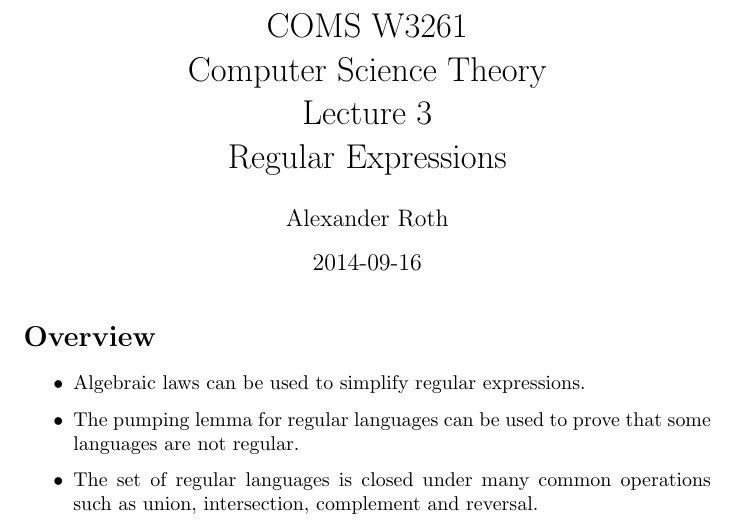
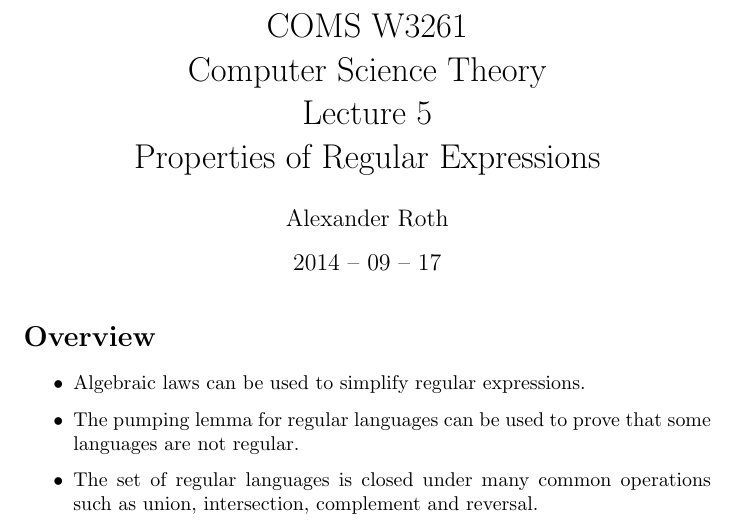
Before and after one commit to nlittlepoole/COMS-W3261, a LaTeX document (TeX/Outline, Lecture 5.tex): part of page 1 of 3, cut so that both start at the same text. Compiled offline with pdfLaTeX.

Commit message:
Fixed typo in Lecture notes

```diff
--- a/TeX/Outline, Lecture 5.tex
+++ b/TeX/Outline, Lecture 5.tex
@@ -10,9 +10,10 @@
 \usetikzlibrary{arrows,automata}
 \begin{document}
 
-\title{COMS W3261 \\ Computer Science Theory \\ Lecture 3\\ Regular Expressions}
+\title{COMS W3261 \\ Computer Science Theory \\ Lecture 5\\ Properties of
+Regular Expressions}
 \author{Alexander Roth}
-\date{2014-09-16}
+\date{2014 -- 09 -- 17}
 \maketitle
 
 \section*{Overview}
```
